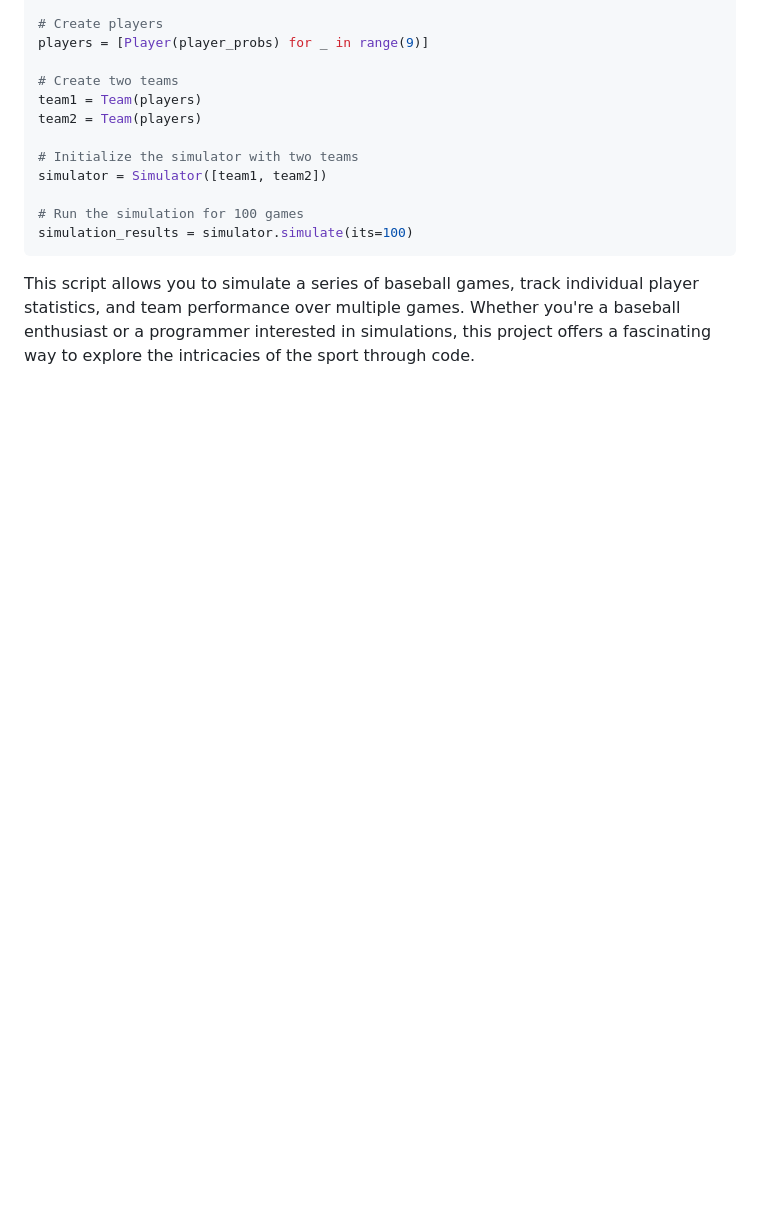
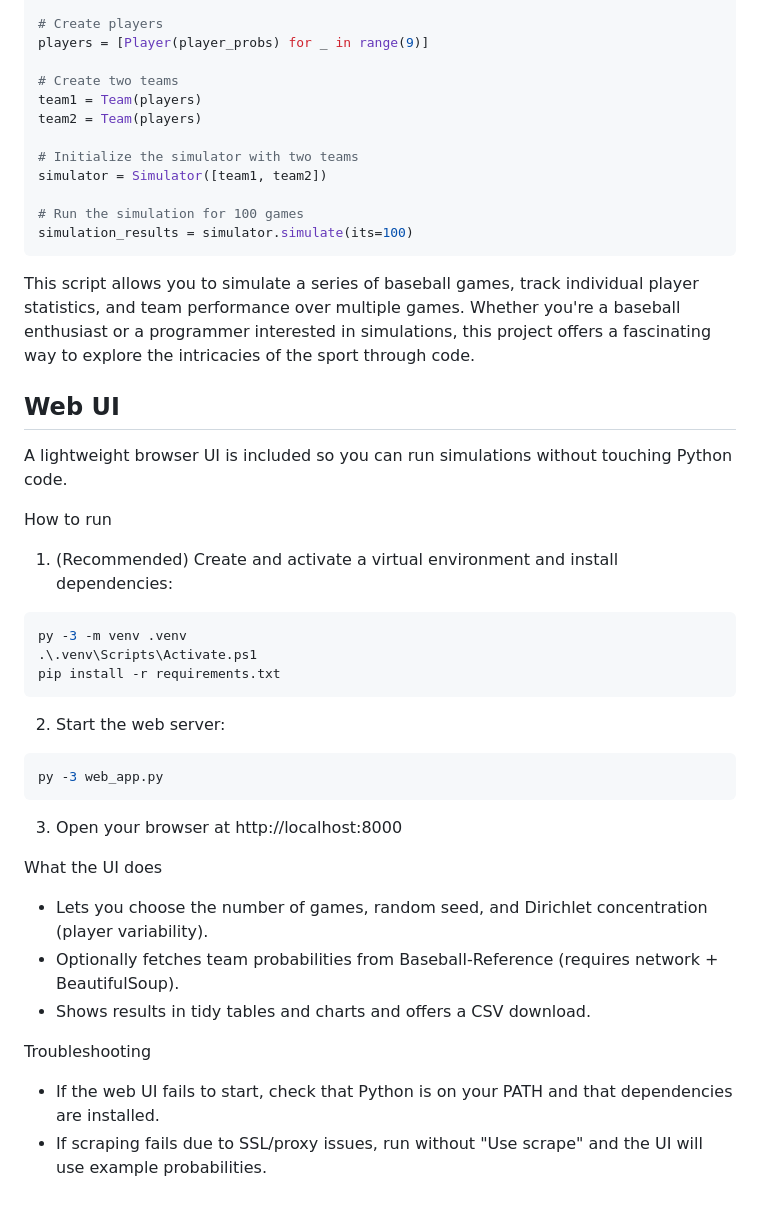
Before and after one commit to mattreinsch/Baseball-Simulator, a Markdown page: README.md, the part around the change. Drawn GitHub-style; blank space fills up the shorter version.

Commit message:
Add Web UI instructions to README

````diff
--- a/README.md
+++ b/README.md
@@ -256,3 +256,36 @@ simulator = Simulator([team1, team2])
 simulation_results = simulator.simulate(its=100)
 ```
 This script allows you to simulate a series of baseball games, track individual player statistics, and team performance over multiple games. Whether you're a baseball enthusiast or a programmer interested in simulations, this project offers a fascinating way to explore the intricacies of the sport through code.
+
+## Web UI
+
+A lightweight browser UI is included so you can run simulations without touching Python code.
+
+How to run
+
+1. (Recommended) Create and activate a virtual environment and install dependencies:
+
+```powershell
+py -3 -m venv .venv
+.\.venv\Scripts\Activate.ps1
+pip install -r requirements.txt
+```
+
+2. Start the web server:
+
+```powershell
+py -3 web_app.py
+```
+
+3. Open your browser at http://localhost:8000
+
+What the UI does
+
+- Lets you choose the number of games, random seed, and Dirichlet concentration (player variability).
+- Optionally fetches team probabilities from Baseball-Reference (requires network + BeautifulSoup).
+- Shows results in tidy tables and charts and offers a CSV download.
+
+Troubleshooting
+
+- If the web UI fails to start, check that Python is on your PATH and that dependencies are installed.
+- If scraping fails due to SSL/proxy issues, run without "Use scrape" and the UI will use example probabilities.
````
